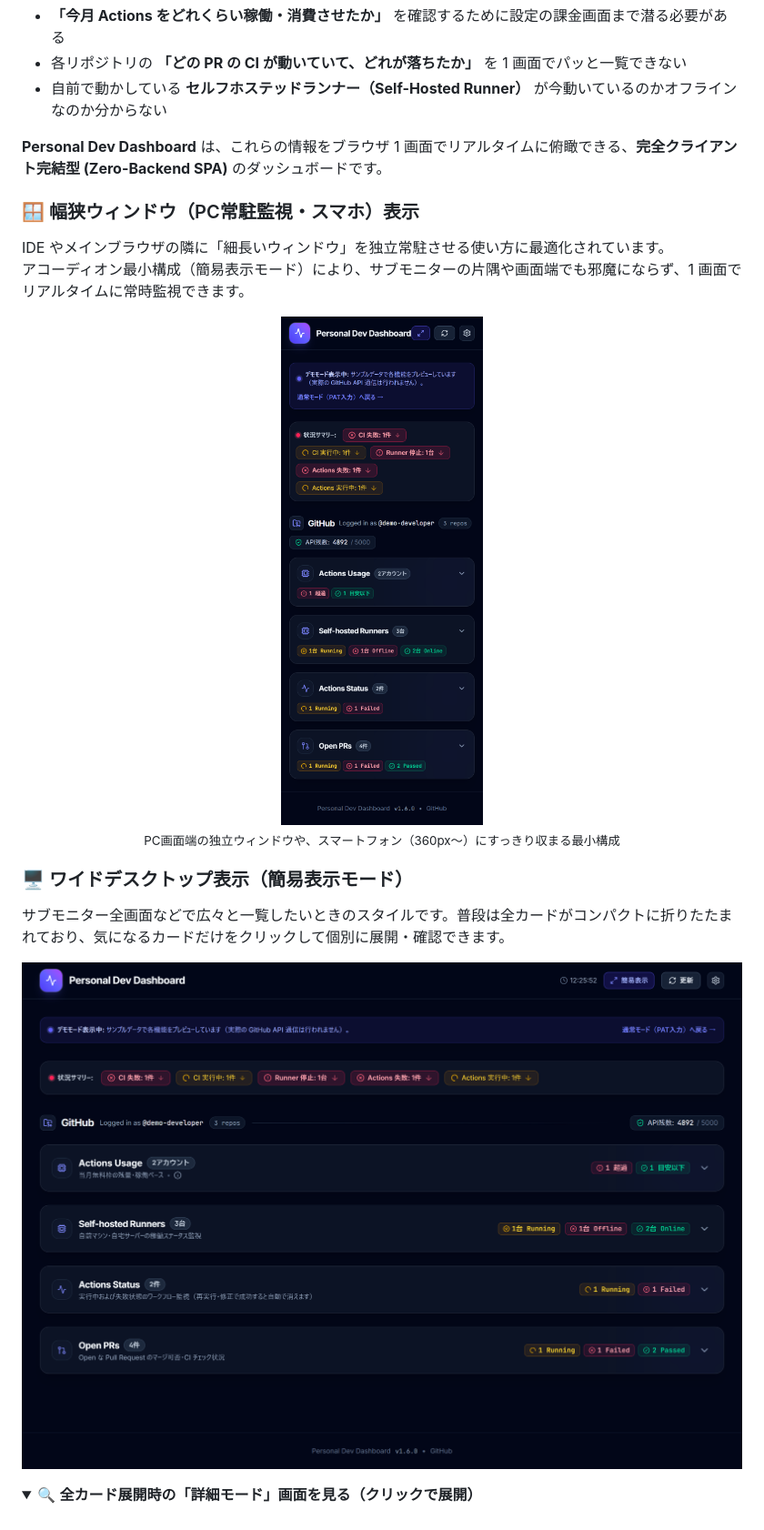
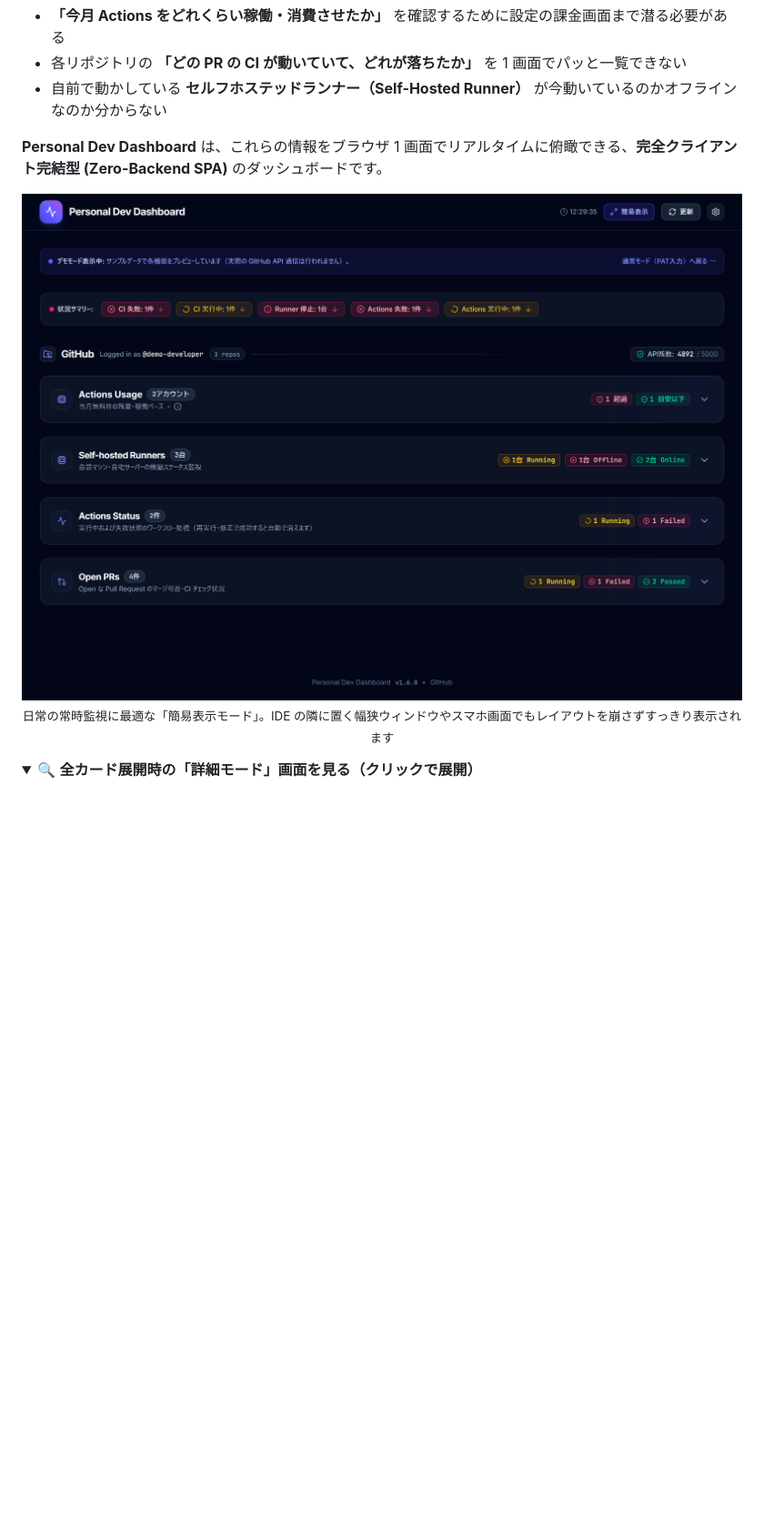
Before and after one commit to asabon/personal-dev-dashboard, a Markdown page: README.md, the part around the change. Shown at 91% size. GitHub-like rendering; pictures changed too: docs/assets/dashboard-compact-preview.png, docs/assets/dashboard-mobile-preview.png (deleted); folded sections open; blank space fills up the shorter version.

```diff
--- a/README.md
+++ b/README.md
@@ -18,23 +18,10 @@
 
 **Personal Dev Dashboard** は、これらの情報をブラウザ 1 画面でリアルタイムに俯瞰できる、**完全クライアント完結型 (Zero-Backend SPA)** のダッシュボードです。
 
-### 🪟 幅狭ウィンドウ（PC常駐監視・スマホ）表示
-
-IDE やメインブラウザの隣に「細長いウィンドウ」を独立常駐させる使い方に最適化されています。
-アコーディオン最小構成（簡易表示モード）により、サブモニターの片隅や画面端でも邪魔にならず、1 画面でリアルタイムに常時監視できます。
-
 <p align="center">
-  <img src="docs/assets/dashboard-mobile-preview.png" alt="Personal Dev Dashboard - 幅狭ウィンドウ (常駐監視)" width="360" />
+  <img src="docs/assets/dashboard-compact-preview.png" alt="Personal Dev Dashboard (簡易表示モード)" width="900" />
   <br />
-  <sub>PC画面端の独立ウィンドウや、スマートフォン（360px〜）にすっきり収まる最小構成</sub>
-</p>
-
-### 🖥️ ワイドデスクトップ表示（簡易表示モード）
-
-サブモニター全画面などで広々と一覧したいときのスタイルです。普段は全カードがコンパクトに折りたたまれており、気になるカードだけをクリックして個別に展開・確認できます。
-
-<p align="center">
-  <img src="docs/assets/dashboard-compact-preview.png" alt="Personal Dev Dashboard - PCワイド版 (簡易表示モード)" width="900" />
+  <sub>日常の常時監視に最適な「簡易表示モード」。IDE の隣に置く幅狭ウィンドウやスマホ画面でもレイアウトを崩さずすっきり表示されます</sub>
 </p>
 
 <details>
```
Also changed, not shown: docs/assets/dashboard-preview.png, 2 other files.
